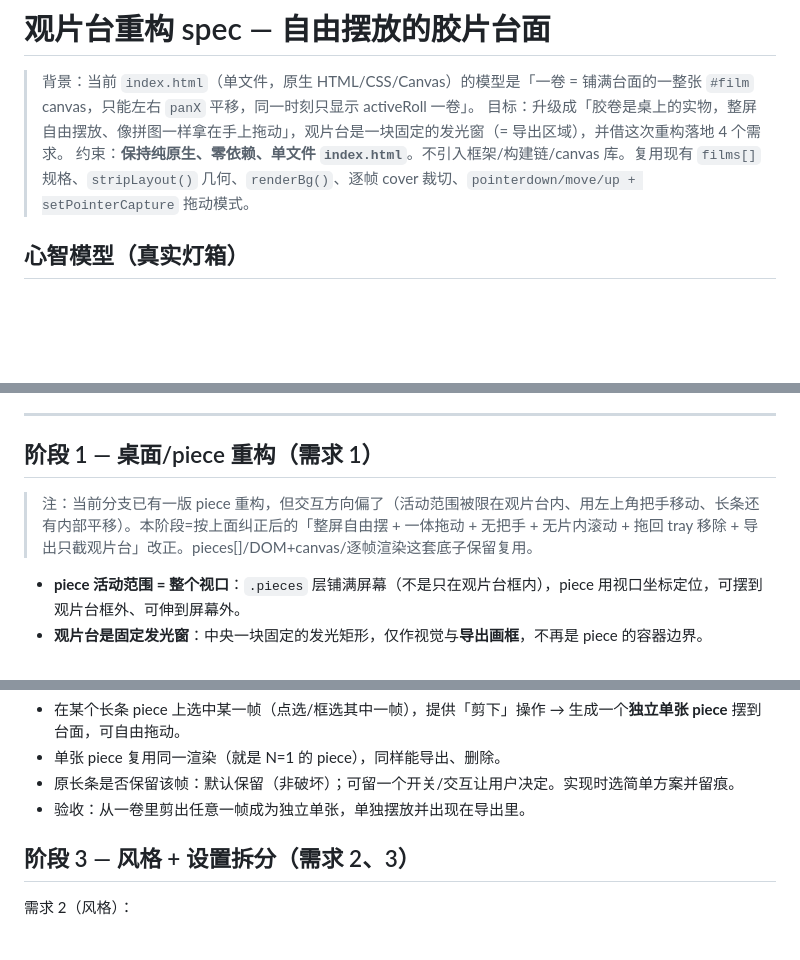
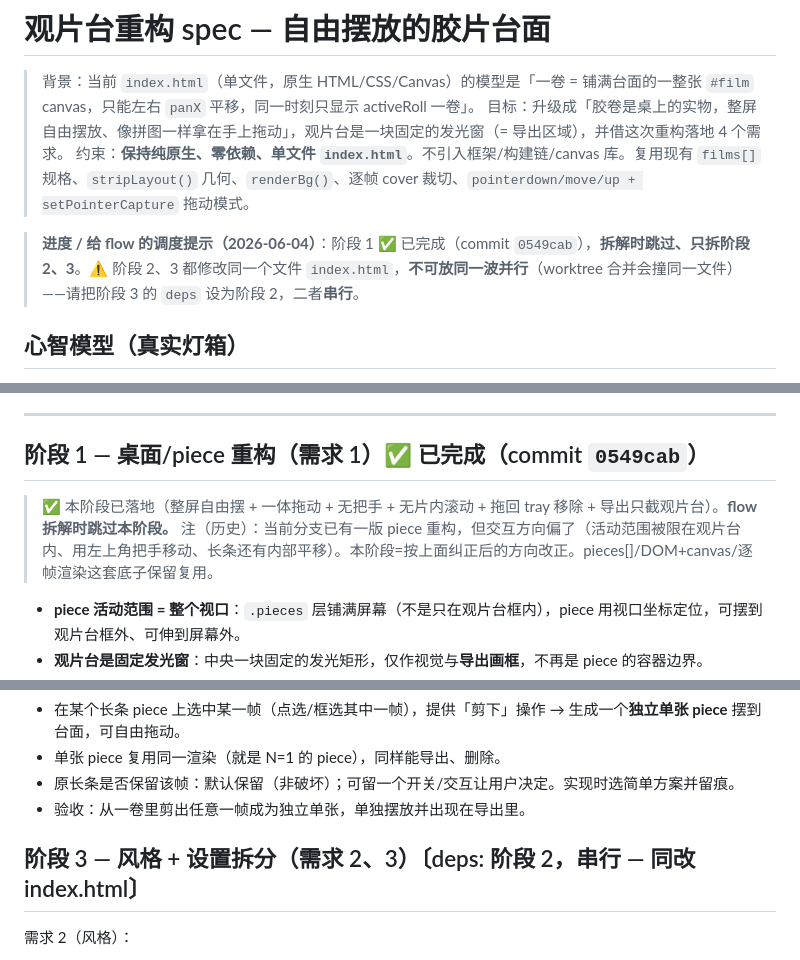
Before and after one commit to Iwen-Z/filmscan, a Markdown page: REFACTOR_SPEC.md, 3 parts joined by grey strips. GitHub-like rendering; blank space fills up the shorter version.

Commit message:
docs: 标注 REFACTOR_SPEC 阶段1已完成，给 flow 拆解串行提示
- 阶段1 ✅ 已完成(commit 0549cab)，拆解时跳过
- 阶段2、3 同改 index.html，标 deps 串行，避免 flow-pm 同波并行撞文件

Co-Authored-By: Claude Opus 4.8 <noreply@anthropic.com>

```diff
--- a/REFACTOR_SPEC.md
+++ b/REFACTOR_SPEC.md
@@ -3,6 +3,8 @@
 > 背景：当前 `index.html`（单文件，原生 HTML/CSS/Canvas）的模型是「一卷 = 铺满台面的一整张 `#film` canvas，只能左右 `panX` 平移，同一时刻只显示 activeRoll 一卷」。
 > 目标：升级成「胶卷是桌上的实物，整屏自由摆放、像拼图一样拿在手上拖动」，观片台是一块固定的发光窗（= 导出区域），并借这次重构落地 4 个需求。
 > 约束：**保持纯原生、零依赖、单文件 `index.html`**。不引入框架/构建链/canvas 库。复用现有 `films[]` 规格、`stripLayout()` 几何、`renderBg()`、逐帧 cover 裁切、`pointerdown/move/up + setPointerCapture` 拖动模式。
+
+> **进度 / 给 flow 的调度提示（2026-06-04）**：阶段 1 ✅ 已完成（commit `0549cab`），**拆解时跳过、只拆阶段 2、3**。⚠️ 阶段 2、3 都修改同一个文件 `index.html`，**不可放同一波并行**（worktree 合并会撞同一文件）——请把阶段 3 的 `deps` 设为阶段 2，二者**串行**。
 
 ## 心智模型（真实灯箱）
 
@@ -28,9 +30,10 @@
 
 ---
 
-## 阶段 1 — 桌面/piece 重构（需求 1）
+## 阶段 1 — 桌面/piece 重构（需求 1）✅ 已完成（commit `0549cab`）
 
-> 注：当前分支已有一版 piece 重构，但交互方向偏了（活动范围被限在观片台内、用左上角把手移动、长条还有内部平移）。本阶段=按上面纠正后的「整屏自由摆 + 一体拖动 + 无把手 + 无片内滚动 + 拖回 tray 移除 + 导出只截观片台」改正。pieces[]/DOM+canvas/逐帧渲染这套底子保留复用。
+> ✅ 本阶段已落地（整屏自由摆 + 一体拖动 + 无把手 + 无片内滚动 + 拖回 tray 移除 + 导出只截观片台）。**flow 拆解时跳过本阶段。**
+> 注（历史）：当前分支已有一版 piece 重构，但交互方向偏了（活动范围被限在观片台内、用左上角把手移动、长条还有内部平移）。本阶段=按上面纠正后的方向改正。pieces[]/DOM+canvas/逐帧渲染这套底子保留复用。
 
 - **piece 活动范围 = 整个视口**：`.pieces` 层铺满屏幕（不是只在观片台框内），piece 用视口坐标定位，可摆到观片台框外、可伸到屏幕外。
 - **观片台是固定发光窗**：中央一块固定的发光矩形，仅作视觉与**导出画框**，不再是 piece 的容器边界。
@@ -50,7 +53,7 @@
 - 原长条是否保留该帧：默认保留（非破坏）；可留一个开关/交互让用户决定。实现时选简单方案并留痕。
 - 验收：从一卷里剪出任意一帧成为独立单张，单独摆放并出现在导出里。
 
-## 阶段 3 — 风格 + 设置拆分（需求 2、3）
+## 阶段 3 — 风格 + 设置拆分（需求 2、3）〔deps: 阶段 2，串行 — 同改 index.html〕
 
 需求 2（风格）：
 
```
